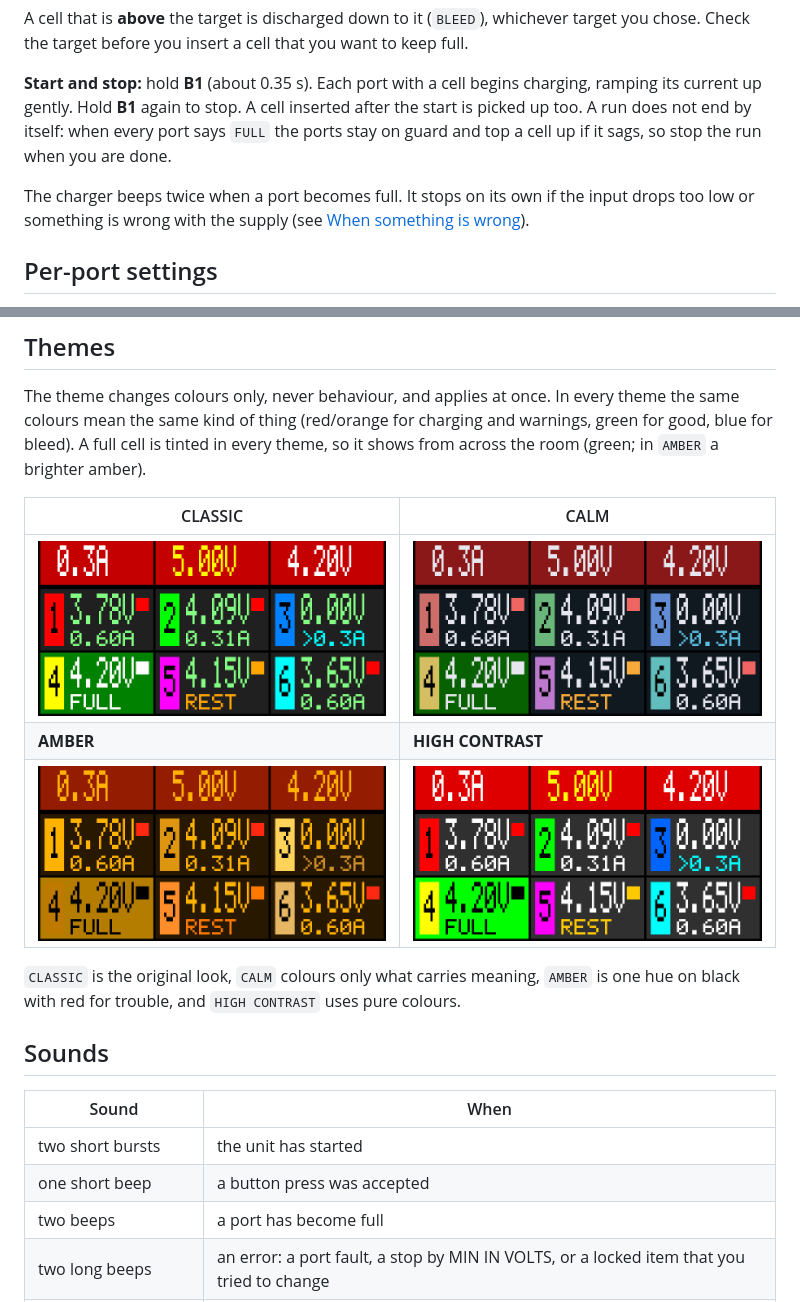
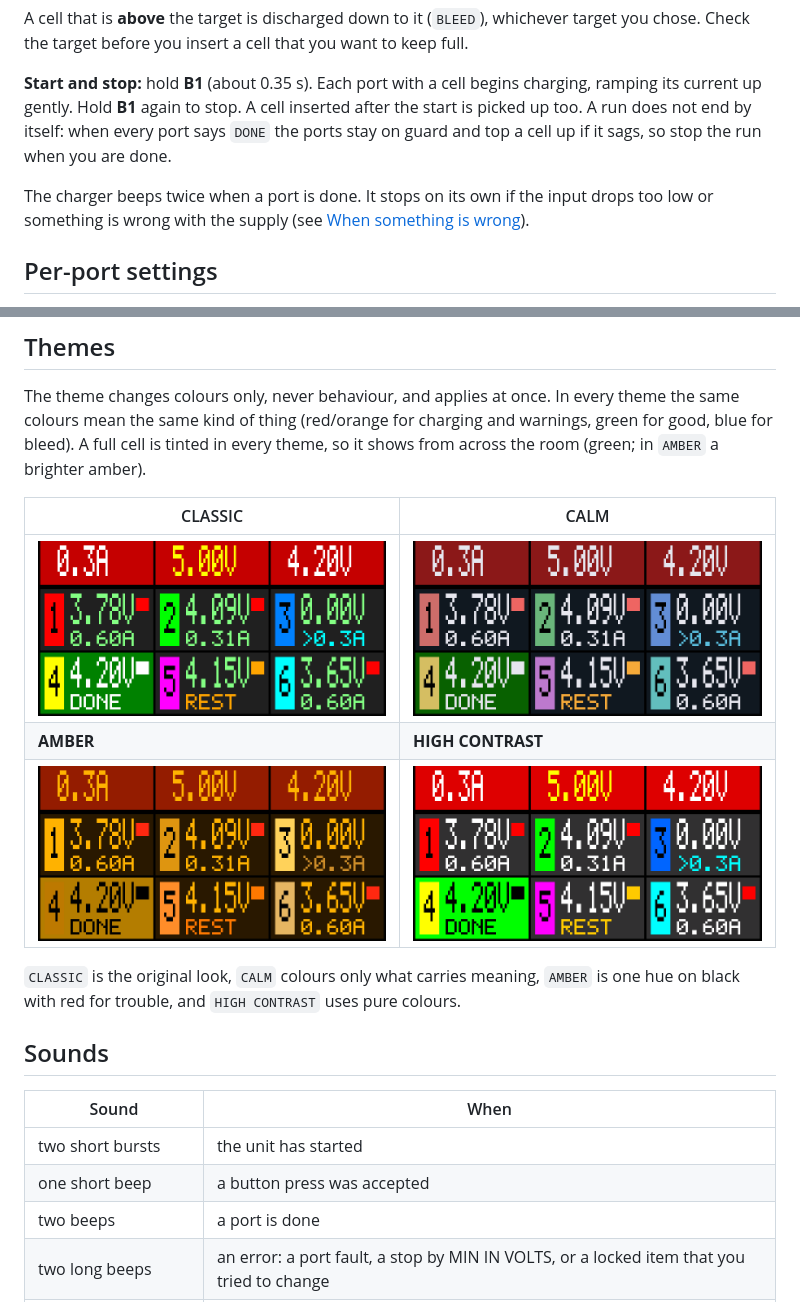
Before and after one commit to openws3/openws3, a Markdown page: GUIDE.md, 2 parts joined by grey strips. Drawn GitHub-style; pictures changed too: docs/screens/main_amber.png, docs/screens/main_calm.png, docs/screens/main_charging.png.

```diff
--- a/GUIDE.md
+++ b/GUIDE.md
@@ -105,10 +105,10 @@ A cell that is **above** the target is discharged down to it (`BLEED`), whicheve
 Check the target before you insert a cell that you want to keep full.
 
 **Start and stop:** hold **B1** (about 0.35 s). Each port with a cell begins charging, ramping its current up gently. Hold **B1** again to stop.
-A cell inserted after the start is picked up too. A run does not end by itself: when every port says `FULL` the ports stay on guard and top a
+A cell inserted after the start is picked up too. A run does not end by itself: when every port says `DONE` the ports stay on guard and top a
 cell up if it sags, so stop the run when you are done.
 
-The charger beeps twice when a port becomes full. It stops on its own if the input drops too low or something is wrong with the
+The charger beeps twice when a port is done. It stops on its own if the input drops too low or something is wrong with the
 supply (see [When something is wrong](#when-something-is-wrong)).
 
 ## Per-port settings
@@ -271,7 +271,7 @@ across the room (green; in `AMBER` a brighter amber).
 |---|---|
 | two short bursts | the unit has started |
 | one short beep | a button press was accepted |
-| two beeps | a port has become full |
+| two beeps | a port is done |
 | two long beeps | an error: a port fault, a stop by MIN IN VOLTS, or a locked item that you tried to change |
 | a repeating triple beep | the output rail is out of regulation (`RAIL!`): charging has stopped |
 
```
Also changed, not shown: other parts of GUIDE.md (+1 -1 lines), README.md (+1 -1 lines), USB.md (+2 -2 lines), docs/screens/main_charging_target.png, docs/screens/main_limit.png, 4 other files.
